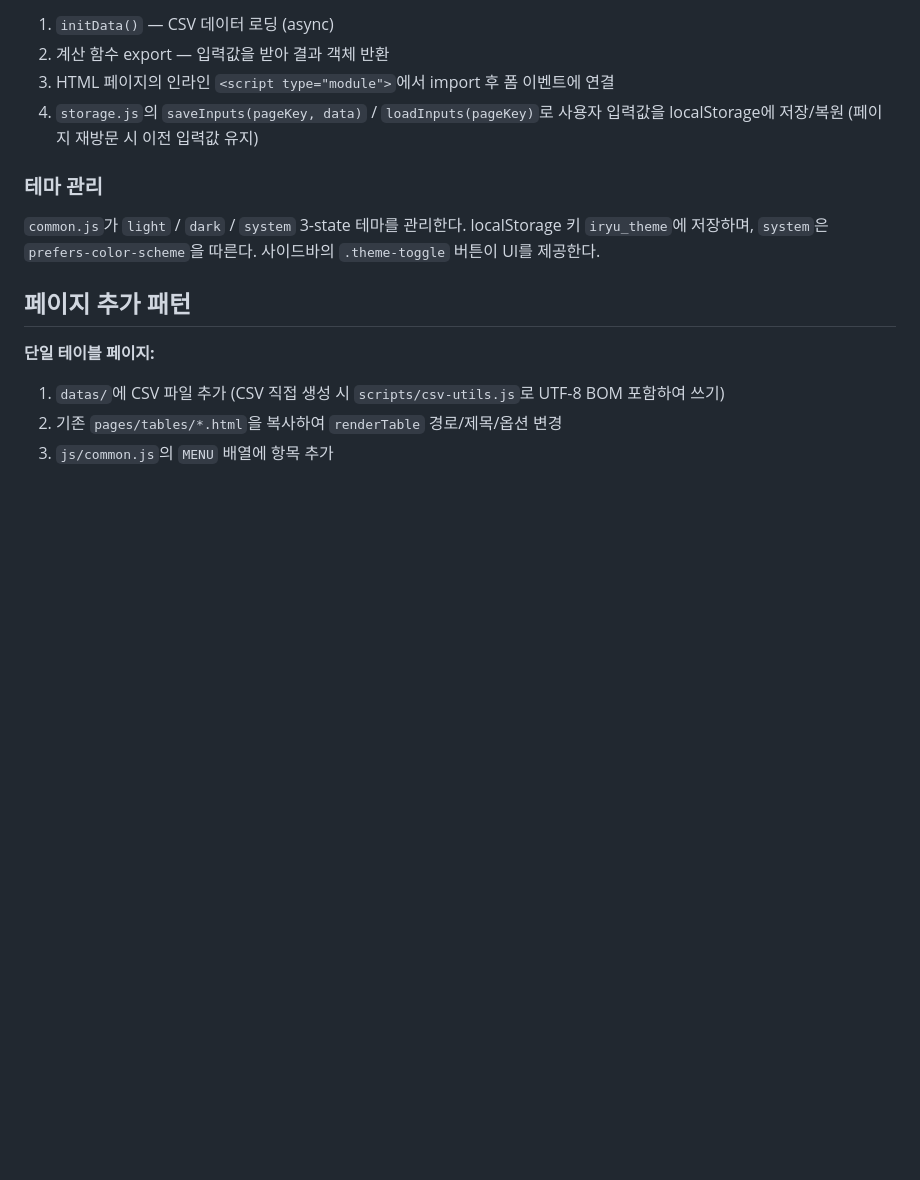
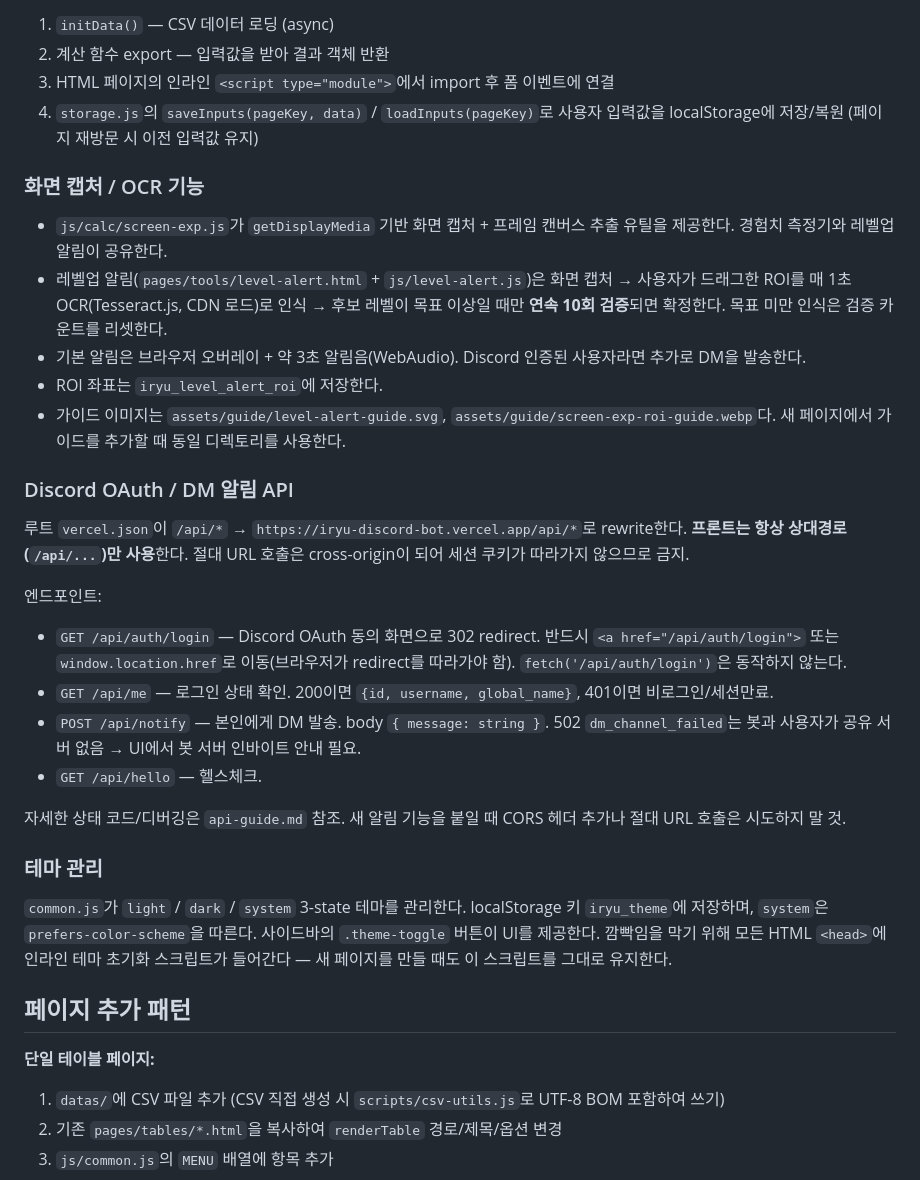
Before and after one commit to dlrjsdl234-ctrl/my-site, a Markdown page: CLAUDE.md, the part around one of its changes. GitHub-like rendering; blank space fills up the shorter version.

```diff
--- a/CLAUDE.md
+++ b/CLAUDE.md
@@ -103,8 +112,26 @@ xlsx → CSV → 런타임 fetch. 게임 데이터의 원본은 루트의 xlsx
 3. HTML 페이지의 인라인 `<script type="module">`에서 import 후 폼 이벤트에 연결
 4. `storage.js`의 `saveInputs(pageKey, data)` / `loadInputs(pageKey)`로 사용자 입력값을 localStorage에 저장/복원 (페이지 재방문 시 이전 입력값 유지)
 
+### 화면 캡처 / OCR 기능
+- `js/calc/screen-exp.js`가 `getDisplayMedia` 기반 화면 캡처 + 프레임 캔버스 추출 유틸을 제공한다. 경험치 측정기와 레벨업 알림이 공유한다.
+- 레벨업 알림(`pages/tools/level-alert.html` + `js/level-alert.js`)은 화면 캡처 → 사용자가 드래그한 ROI를 매 1초 OCR(Tesseract.js, CDN 로드)로 인식 → 후보 레벨이 목표 이상일 때만 **연속 10회 검증**되면 확정한다. 목표 미만 인식은 검증 카운트를 리셋한다.
+- 기본 알림은 브라우저 오버레이 + 약 3초 알림음(WebAudio). Discord 인증된 사용자라면 추가로 DM을 발송한다.
+- ROI 좌표는 `iryu_level_alert_roi`에 저장한다.
+- 가이드 이미지는 `assets/guide/level-alert-guide.svg`, `assets/guide/screen-exp-roi-guide.webp`다. 새 페이지에서 가이드를 추가할 때 동일 디렉토리를 사용한다.
+
+### Discord OAuth / DM 알림 API
+루트 `vercel.json`이 `/api/*` → `https://iryu-discord-bot.vercel.app/api/*`로 rewrite한다. **프론트는 항상 상대경로(`/api/...`)만 사용**한다. 절대 URL 호출은 cross-origin이 되어 세션 쿠키가 따라가지 않으므로 금지.
+
+엔드포인트:
+- `GET /api/auth/login` — Discord OAuth 동의 화면으로 302 redirect. 반드시 `<a href="/api/auth/login">` 또는 `window.location.href`로 이동(브라우저가 redirect를 따라가야 함). `fetch('/api/auth/login')`은 동작하지 않는다.
+- `GET /api/me` — 로그인 상태 확인. 200이면 `{id, username, global_name}`, 401이면 비로그인/세션만료.
+- `POST /api/notify` — 본인에게 DM 발송. body `{ message: string }`. 502 `dm_channel_failed`는 봇과 사용자가 공유 서버 없음 → UI에서 봇 서버 인바이트 안내 필요.
+- `GET /api/hello` — 헬스체크.
+
+자세한 상태 코드/디버깅은 `api-guide.md` 참조. 새 알림 기능을 붙일 때 CORS 헤더 추가나 절대 URL 호출은 시도하지 말 것.
+
 ### 테마 관리
-`common.js`가 `light` / `dark` / `system` 3-state 테마를 관리한다. localStorage 키 `iryu_theme`에 저장하며, `system`은 `prefers-color-scheme`을 따른다. 사이드바의 `.theme-toggle` 버튼이 UI를 제공한다.
+`common.js`가 `light` / `dark` / `system` 3-state 테마를 관리한다. localStorage 키 `iryu_theme`에 저장하며, `system`은 `prefers-color-scheme`을 따른다. 사이드바의 `.theme-toggle` 버튼이 UI를 제공한다. 깜빡임을 막기 위해 모든 HTML `<head>`에 인라인 테마 초기화 스크립트가 들어간다 — 새 페이지를 만들 때도 이 스크립트를 그대로 유지한다.
 
 ## 페이지 추가 패턴
 
```
Also changed, not shown: other parts of CLAUDE.md (+20 -10 lines).
